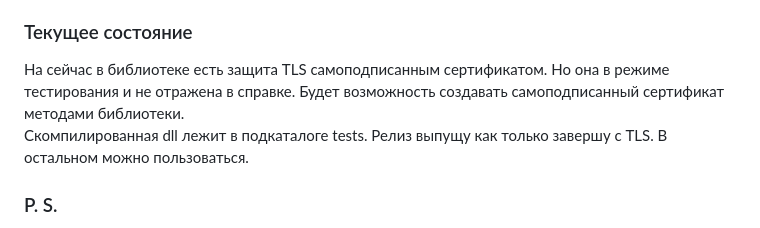
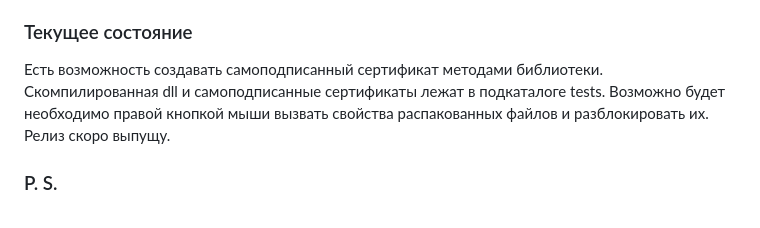
Before and after one commit to ahyahy/OneScriptMultithreadedTCPServer, a Markdown page: README.md, the part around the change. Drawn GitHub-style.

```diff
--- a/README.md
+++ b/README.md
@@ -19,8 +19,8 @@
 * При необходимости данные должны быть защищены криптографическим протоколом **TLS (Transport Layer Security)**. TLS работает поверх TCP, и сервер использует его для создания защищённого канала связи, который обеспечивает конфиденциальность, целостность и подлинность соединения (аутентификацию).
 
 ### Текущее состояние
-На сейчас в библиотеке есть защита TLS самоподписанным сертификатом. Но она в режиме тестирования и не отражена в справке. Будет возможность создавать самоподписанный сертификат методами библиотеки.
-Скомпилированная dll лежит в подкаталоге tests. Релиз выпущу как только завершу с TLS. В остальном можно пользоваться.
+Есть возможность создавать самоподписанный сертификат методами библиотеки.
+Скомпилированная dll и самоподписанные сертификаты лежат в подкаталоге tests. Возможно будет необходимо правой кнопкой мыши вызвать свойства распакованных файлов и разблокировать их. Релиз скоро выпущу.
 
 ### P. S.
 Обратите внимание в справке на параграф "Документация-Дополнения". Там найдете примеры разных вариантов запуска сервера и клиента.
```
